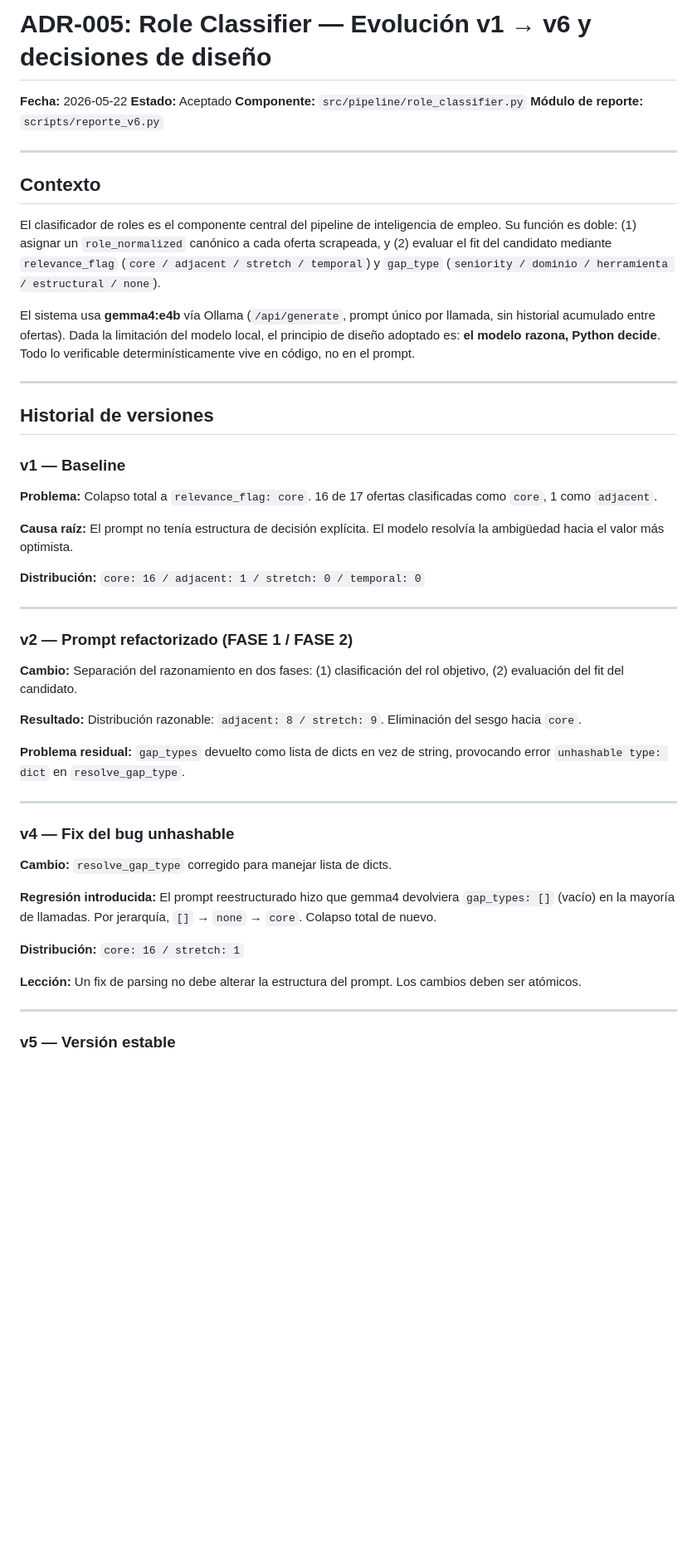
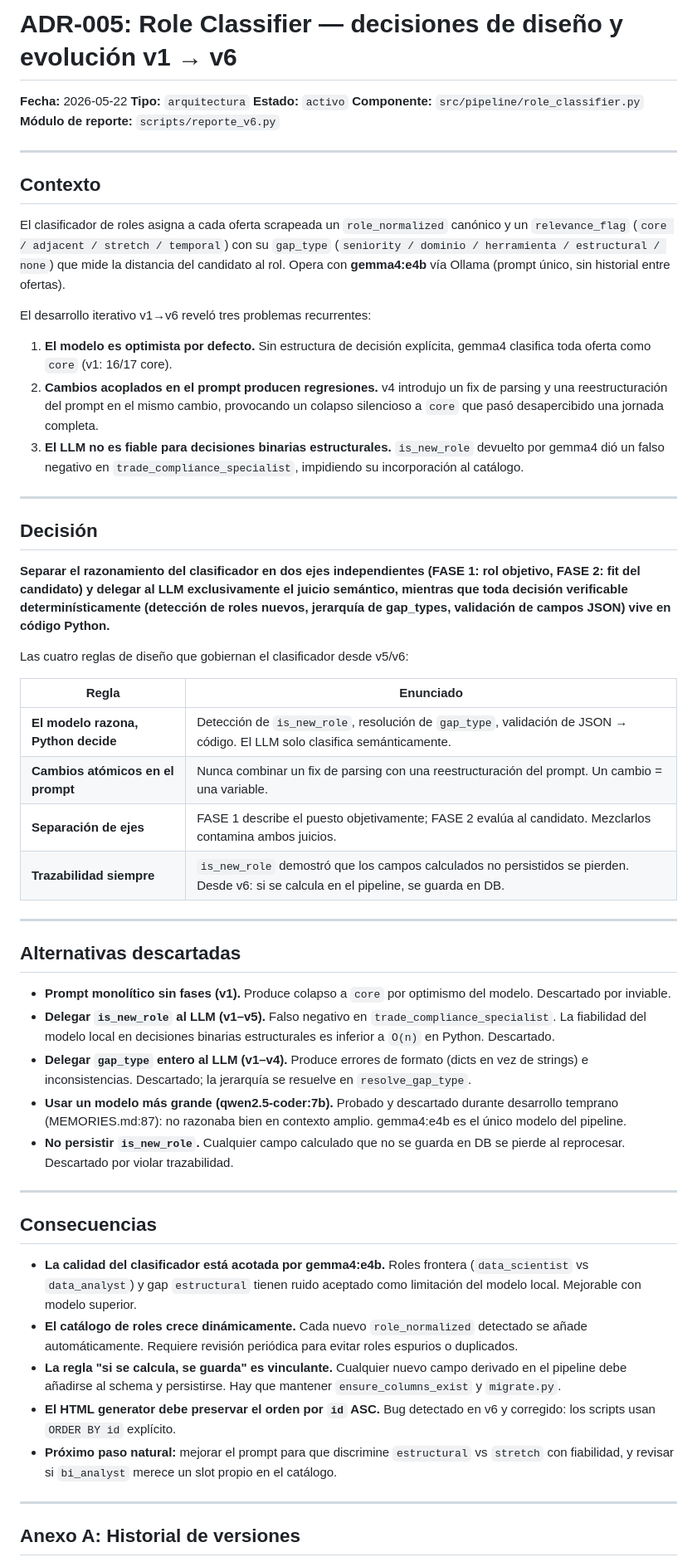
Before and after one commit to Veidos/job-intelligence-agent, a Markdown page: docs/adr/005-classifier-evolucion-v1-a-v6.md, the part around one of its changes. Shown at 83% size. GitHub-like rendering; blank space fills up the shorter version.

```diff
--- a/docs/adr/005-classifier-evolucion-v1-a-v6.md
+++ b/docs/adr/005-classifier-evolucion-v1-a-v6.md
@@ -1,7 +1,8 @@
-# ADR-005: Role Classifier — Evolución v1 → v6 y decisiones de diseño
+# ADR-005: Role Classifier — decisiones de diseño y evolución v1 → v6
 
 **Fecha:** 2026-05-22
-**Estado:** Aceptado
+**Tipo:** `arquitectura`
+**Estado:** `activo`
 **Componente:** `src/pipeline/role_classifier.py`
 **Módulo de reporte:** `scripts/reporte_v6.py`
 
@@ -9,45 +10,50 @@
 
 ## Contexto
 
-El clasificador de roles es el componente central del pipeline de inteligencia de empleo. Su función es doble: (1) asignar un `role_normalized` canónico a cada oferta scrapeada, y (2) evaluar el fit del candidato mediante `relevance_flag` (`core / adjacent / stretch / temporal`) y `gap_type` (`seniority / dominio / herramienta / estructural / none`).
+El clasificador de roles asigna a cada oferta scrapeada un `role_normalized` canónico y un `relevance_flag` (`core / adjacent / stretch / temporal`) con su `gap_type` (`seniority / dominio / herramienta / estructural / none`) que mide la distancia del candidato al rol. Opera con **gemma4:e4b** vía Ollama (prompt único, sin historial entre ofertas).
 
-El sistema usa **gemma4:e4b** vía Ollama (`/api/generate`, prompt único por llamada, sin historial acumulado entre ofertas). Dada la limitación del modelo local, el principio de diseño adoptado es: **el modelo razona, Python decide**. Todo lo verificable determinísticamente vive en código, no en el prompt.
+El desarrollo iterativo v1→v6 reveló tres problemas recurrentes:
+
+1. **El modelo es optimista por defecto.** Sin estructura de decisión explícita, gemma4 clasifica toda oferta como `core` (v1: 16/17 core).
+2. **Cambios acoplados en el prompt producen regresiones.** v4 introdujo un fix de parsing y una reestructuración del prompt en el mismo cambio, provocando un colapso silencioso a `core` que pasó desapercibido una jornada completa.
+3. **El LLM no es fiable para decisiones binarias estructurales.** `is_new_role` devuelto por gemma4 dió un falso negativo en `trade_compliance_specialist`, impidiendo su incorporación al catálogo.
 
 ---
 
-## Historial de versiones
+## Decisión
 
-### v1 — Baseline
+**Separar el razonamiento del clasificador en dos ejes independientes (FASE 1: rol objetivo, FASE 2: fit del candidato) y delegar al LLM exclusivamente el juicio semántico, mientras que toda decisión verificable determinísticamente (detección de roles nuevos, jerarquía de gap_types, validación de campos JSON) vive en código Python.**
 
-**Problema:** Colapso total a `relevance_flag: core`. 16 de 17 ofertas clasificadas como `core`, 1 como `adjacent`.
+Las cuatro reglas de diseño que gobiernan el clasificador desde v5/v6:
 
-**Causa raíz:** El prompt no tenía estructura de decisión explícita. El modelo resolvía la ambigüedad hacia el valor más optimista.
-
-**Distribución:** `core: 16 / adjacent: 1 / stretch: 0 / temporal: 0`
+| Regla | Enunciado |
+|-------|-----------|
+| **El modelo razona, Python decide** | Detección de `is_new_role`, resolución de `gap_type`, validación de JSON → código. El LLM solo clasifica semánticamente. |
+| **Cambios atómicos en el prompt** | Nunca combinar un fix de parsing con una reestructuración del prompt. Un cambio = una variable. |
+| **Separación de ejes** | FASE 1 describe el puesto objetivamente; FASE 2 evalúa al candidato. Mezclarlos contamina ambos juicios. |
+| **Trazabilidad siempre** | `is_new_role` demostró que los campos calculados no persistidos se pierden. Desde v6: si se calcula en el pipeline, se guarda en DB. |
 
 ---
 
-### v2 — Prompt refactorizado (FASE 1 / FASE 2)
+## Alternativas descartadas
 
-**Cambio:** Separación del razonamiento en dos fases: (1) clasificación del rol objetivo, (2) evaluación del fit del candidato.
-
-**Resultado:** Distribución razonable: `adjacent: 8 / stretch: 9`. Eliminación del sesgo hacia `core`.
-
-**Problema residual:** `gap_types` devuelto como lista de dicts en vez de string, provocando error `unhashable type: dict` en `resolve_gap_type`.
+- **Prompt monolítico sin fases (v1).** Produce colapso a `core` por optimismo del modelo. Descartado por inviable.
+- **Delegar `is_new_role` al LLM (v1–v5).** Falso negativo en `trade_compliance_specialist`. La fiabilidad del modelo local en decisiones binarias estructurales es inferior a `O(n)` en Python. Descartado.
+- **Delegar `gap_type` entero al LLM (v1–v4).** Produce errores de formato (dicts en vez de strings) e inconsistencias. Descartado; la jerarquía se resuelve en `resolve_gap_type`.
+- **Usar un modelo más grande (qwen2.5-coder:7b).** Probado y descartado durante desarrollo temprano (MEMORIES.md:87): no razonaba bien en contexto amplio. gemma4:e4b es el único modelo del pipeline.
+- **No persistir `is_new_role`.** Cualquier campo calculado que no se guarda en DB se pierde al reprocesar. Descartado por violar trazabilidad.
 
 ---
 
-### v4 — Fix del bug unhashable
+## Consecuencias
 
-**Cambio:** `resolve_gap_type` corregido para manejar lista de dicts.
-
-**Regresión introducida:** El prompt reestructurado hizo que gemma4 devolviera `gap_types: []` (vacío) en la mayoría de llamadas. Por jerarquía, `[]` → `none` → `core`. Colapso total de nuevo.
-
-**Distribución:** `core: 16 / stretch: 1`
-
-**Lección:** Un fix de parsing no debe alterar la estructura del prompt. Los cambios deben ser atómicos.
+- **La calidad del clasificador está acotada por gemma4:e4b.** Roles frontera (`data_scientist` vs `data_analyst`) y gap `estructural` tienen ruido aceptado como limitación del modelo local. Mejorable con modelo superior.
+- **El catálogo de roles crece dinámicamente.** Cada nuevo `role_normalized` detectado se añade automáticamente. Requiere revisión periódica para evitar roles espurios o duplicados.
+- **La regla "si se calcula, se guarda" es vinculante.** Cualquier nuevo campo derivado en el pipeline debe añadirse al schema y persistirse. Hay que mantener `ensure_columns_exist` y `migrate.py`.
+- **El HTML generator debe preservar el orden por `id` ASC.** Bug detectado en v6 y corregido: los scripts usan `ORDER BY id` explícito.
+- **Próximo paso natural:** mejorar el prompt para que discrimine `estructural` vs `stretch` con fiabilidad, y revisar si `bi_analyst` merece un slot propio en el catálogo.
 
 ---
 
-### v5 — Versión estable
+## Anexo A: Historial de versiones
 
```
Also changed, not shown: other parts of docs/adr/005-classifier-evolucion-v1-a-v6.md (+18 -112 lines).
